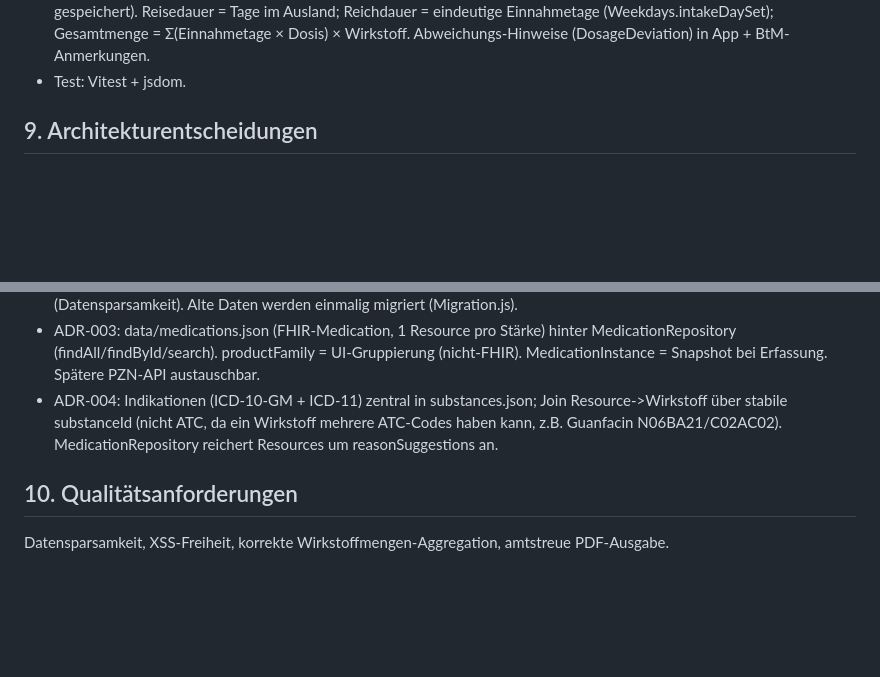
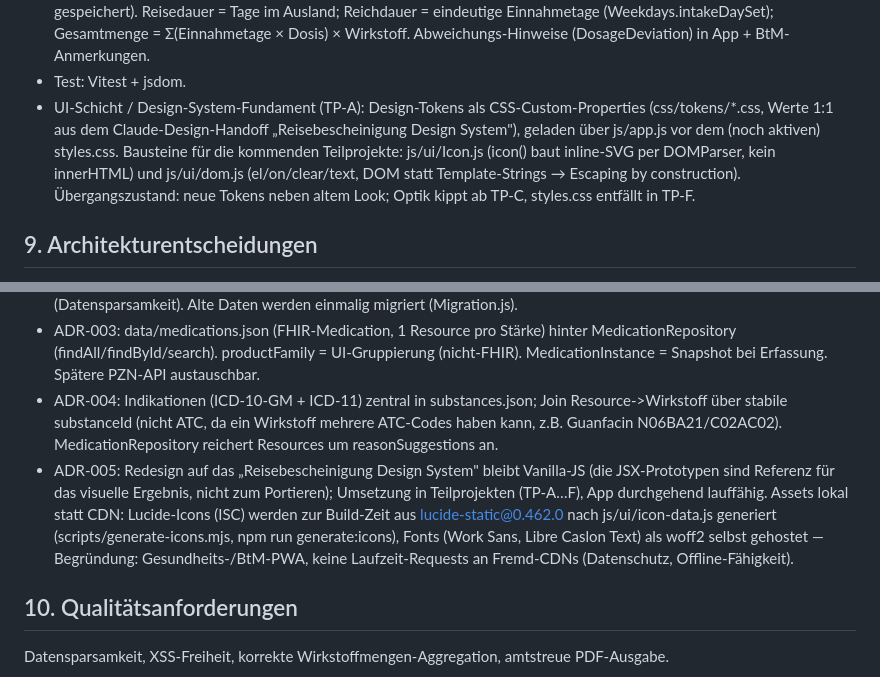
Before and after one commit to OliEder/btm-bescheinigung-app, a Markdown page: docs/arc42/architecture.md, 2 parts joined by grey strips. GitHub-like rendering; blank space fills up the shorter version.

Commit message:
TP-A: ARC42 um Design-System-Fundament ergänzt (§8 + ADR-005)
Co-Authored-By: Claude Opus 4.8 <noreply@anthropic.com>

```diff
--- a/docs/arc42/architecture.md
+++ b/docs/arc42/architecture.md
@@ -59,6 +59,12 @@ Auslieferbar über beliebigen Static-Host / lokal.
   (Weekdays.intakeDaySet); Gesamtmenge = Σ(Einnahmetage × Dosis) × Wirkstoff. Abweichungs-Hinweise
   (DosageDeviation) in App + BtM-Anmerkungen.
 - Test: Vitest + jsdom.
+- UI-Schicht / Design-System-Fundament (TP-A): Design-Tokens als CSS-Custom-Properties
+  (css/tokens/*.css, Werte 1:1 aus dem Claude-Design-Handoff „Reisebescheinigung Design System"),
+  geladen über js/app.js vor dem (noch aktiven) styles.css. Bausteine für die kommenden
+  Teilprojekte: js/ui/Icon.js (icon() baut inline-SVG per DOMParser, kein innerHTML) und
+  js/ui/dom.js (el/on/clear/text, DOM statt Template-Strings → Escaping by construction).
+  Übergangszustand: neue Tokens neben altem Look; Optik kippt ab TP-C, styles.css entfällt in TP-F.
 
 ## 9. Architekturentscheidungen
 - ADR-001: pdf-lib befüllt das amtliche BfArM-017-Formular (AcroForm) und flattet es.
@@ -71,6 +77,12 @@ Auslieferbar über beliebigen Static-Host / lokal.
   MedicationRepository (findAll/findById/search). productFamily = UI-Gruppierung
   (nicht-FHIR). MedicationInstance = Snapshot bei Erfassung. Spätere PZN-API austauschbar.
 - ADR-004: Indikationen (ICD-10-GM + ICD-11) zentral in substances.json; Join Resource->Wirkstoff über stabile substanceId (nicht ATC, da ein Wirkstoff mehrere ATC-Codes haben kann, z.B. Guanfacin N06BA21/C02AC02). MedicationRepository reichert Resources um reasonSuggestions an.
+- ADR-005: Redesign auf das „Reisebescheinigung Design System" bleibt Vanilla-JS (die JSX-Prototypen
+  sind Referenz für das visuelle Ergebnis, nicht zum Portieren); Umsetzung in Teilprojekten (TP-A…F),
+  App durchgehend lauffähig. Assets lokal statt CDN: Lucide-Icons (ISC) werden zur Build-Zeit aus
+  lucide-static@0.462.0 nach js/ui/icon-data.js generiert (scripts/generate-icons.mjs, npm run
+  generate:icons), Fonts (Work Sans, Libre Caslon Text) als woff2 selbst gehostet — Begründung:
+  Gesundheits-/BtM-PWA, keine Laufzeit-Requests an Fremd-CDNs (Datenschutz, Offline-Fähigkeit).
 
 ## 10. Qualitätsanforderungen
 Datensparsamkeit, XSS-Freiheit, korrekte Wirkstoffmengen-Aggregation, amtstreue PDF-Ausgabe.
```
